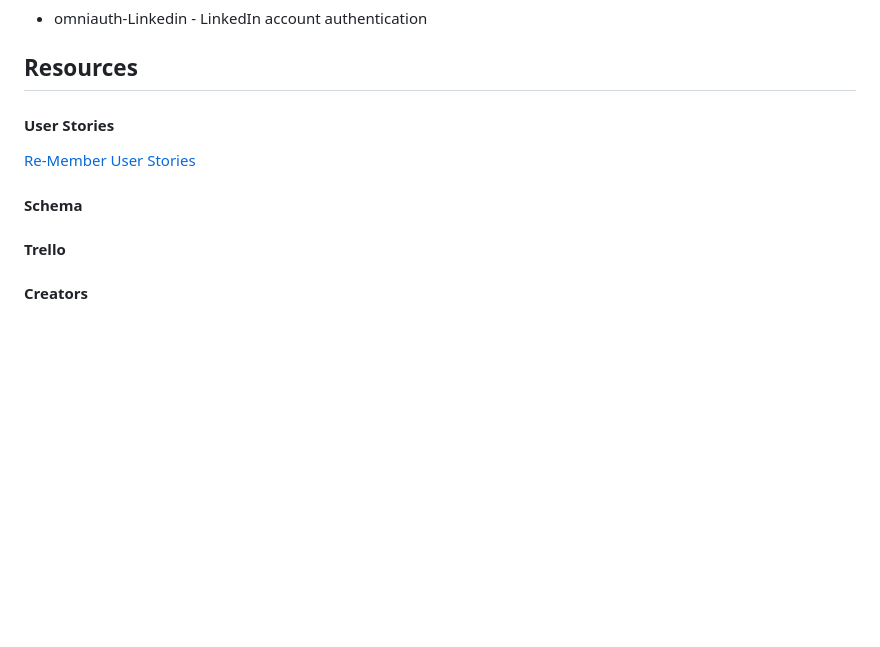
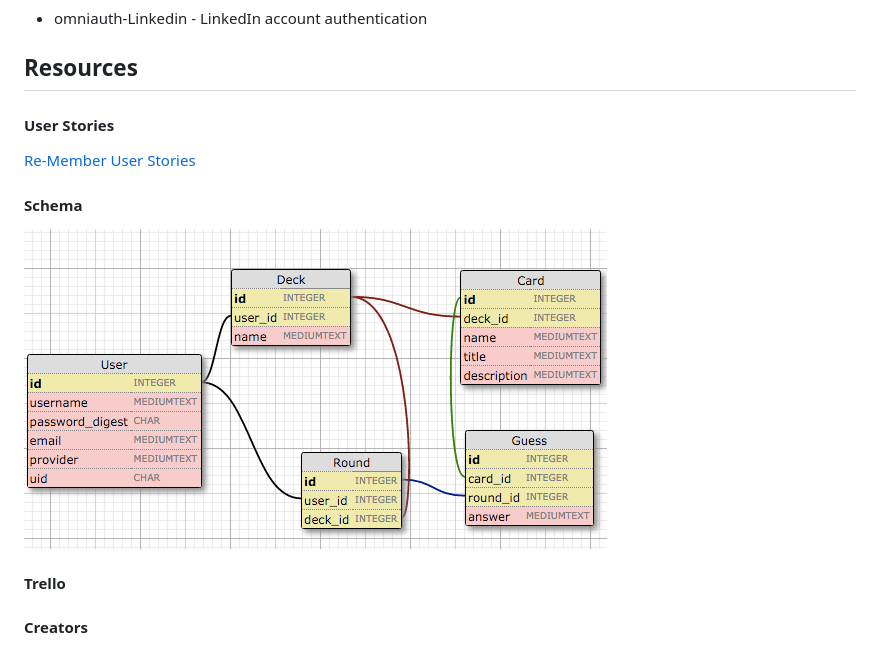
Before and after one commit to luisplaz/Re-Member, a Markdown page: README.md, the part around the change. Drawn GitHub-style; pictures changed too: planning-stage/Remember_Schema.png (added); blank space fills up the shorter version.

Commit message:
Add schema image to readme and folder

```diff
--- a/README.md
+++ b/README.md
@@ -9,10 +9,11 @@
 * omniauth-Linkedin - LinkedIn account authentication
 
 ## Resources
+
 #### User Stories
 [Re-Member User Stories](./planning-stage/user_stories.md)
 #### Schema
-
+![Databse Schema](./planning-stage/Remember_Schema.png)
 #### Trello
 
 #### Creators
```
